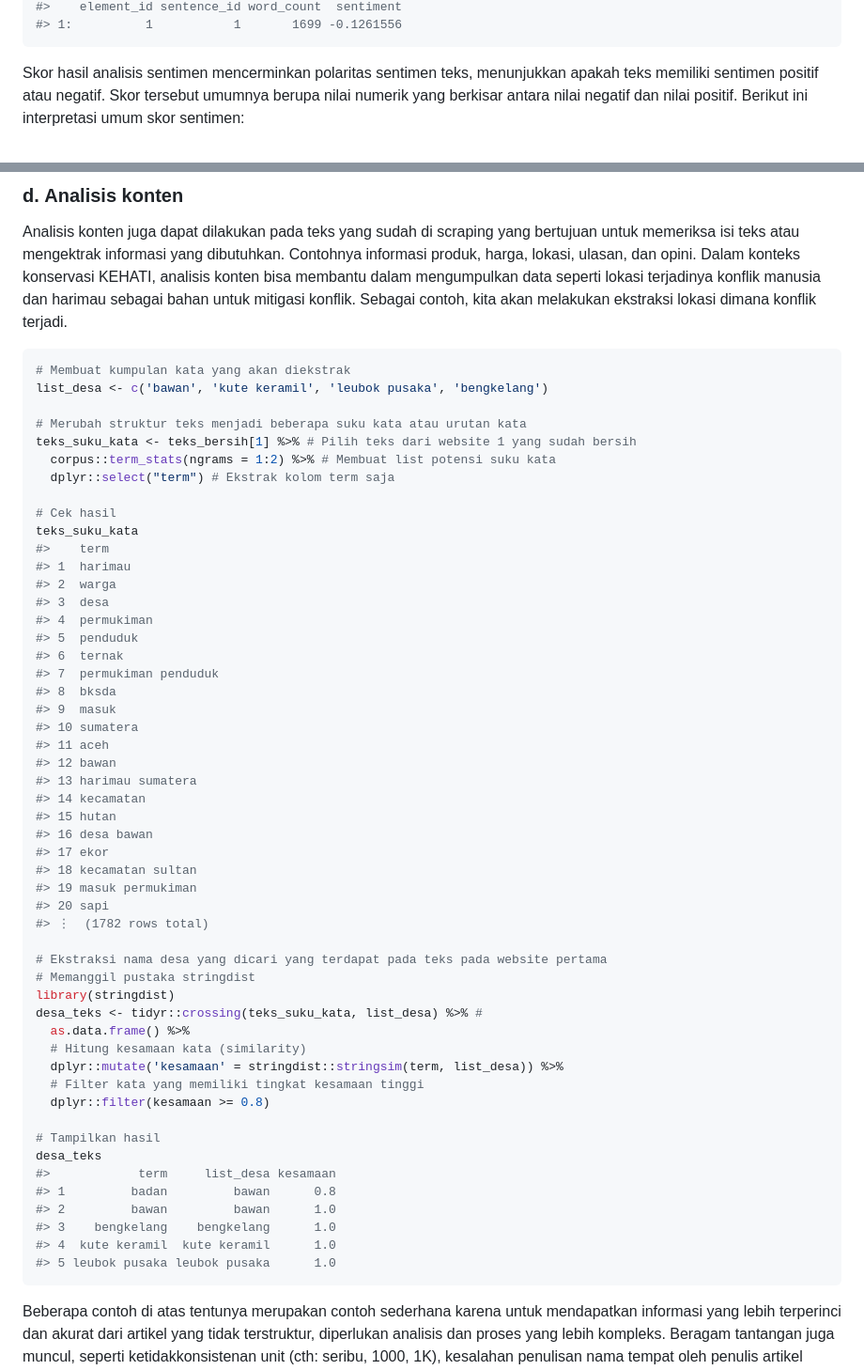
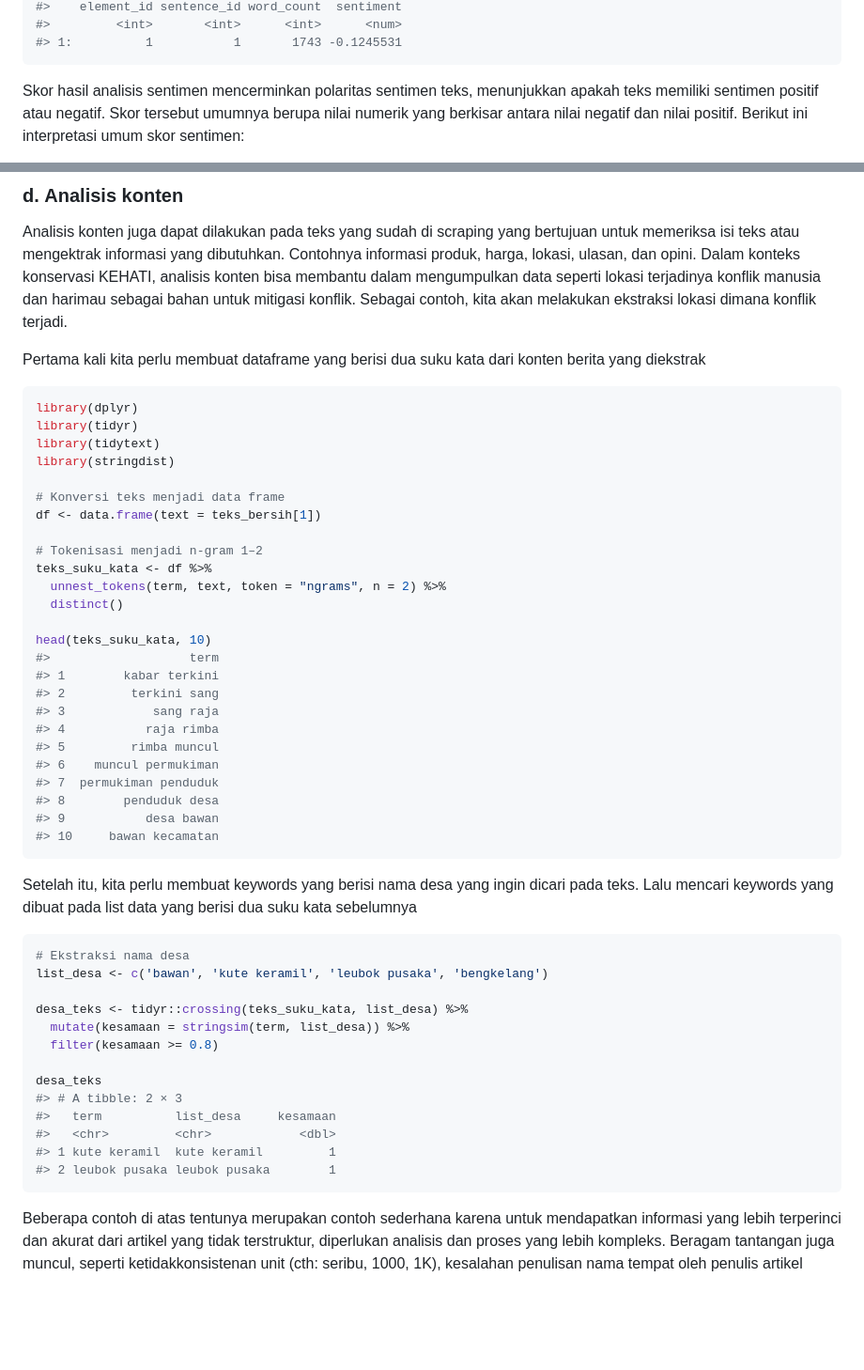
Before and after one commit to ilubis85/Webscraping_tutorial, a Markdown page: README.md, 2 parts joined by grey strips. Shown at 94% size. Rendered like a GitHub page; blank space fills up the shorter version.

````diff
--- a/README.md
+++ b/README.md
@@ -600,5 +662,6 @@ print(sentiment_scores)
 #>    element_id sentence_id word_count  sentiment
-#> 1:          1           1       1699 -0.1261556
+#>         <int>       <int>      <int>      <num>
+#> 1:          1           1       1743 -0.1245531
 ```
 
 Skor hasil analisis sentimen mencerminkan polaritas sentimen teks,
@@ -640,58 +703,55 @@ dalam mengumpulkan data seperti lokasi terjadinya konflik manusia dan
 harimau sebagai bahan untuk mitigasi konflik. Sebagai contoh, kita akan
 melakukan ekstraksi lokasi dimana konflik terjadi.
 
+Pertama kali kita perlu membuat dataframe yang berisi dua suku kata dari
+konten berita yang diekstrak
+
 ``` r
-# Membuat kumpulan kata yang akan diekstrak
+library(dplyr)
+library(tidyr)
+library(tidytext)
+library(stringdist)
+
+# Konversi teks menjadi data frame
+df <- data.frame(text = teks_bersih[1])
+
+# Tokenisasi menjadi n-gram 1–2
+teks_suku_kata <- df %>%
+  unnest_tokens(term, text, token = "ngrams", n = 2) %>%
+  distinct()
+
+head(teks_suku_kata, 10)
+#>                   term
+#> 1        kabar terkini
+#> 2         terkini sang
+#> 3            sang raja
+#> 4           raja rimba
+#> 5         rimba muncul
+#> 6    muncul permukiman
+#> 7  permukiman penduduk
+#> 8        penduduk desa
+#> 9           desa bawan
+#> 10     bawan kecamatan
+```
+
+Setelah itu, kita perlu membuat keywords yang berisi nama desa yang
+ingin dicari pada teks. Lalu mencari keywords yang dibuat pada list data
+yang berisi dua suku kata sebelumnya
+
+``` r
+# Ekstraksi nama desa
 list_desa <- c('bawan', 'kute keramil', 'leubok pusaka', 'bengkelang')
 
-# Merubah struktur teks menjadi beberapa suku kata atau urutan kata
-teks_suku_kata <- teks_bersih[1] %>% # Pilih teks dari website 1 yang sudah bersih
-  corpus::term_stats(ngrams = 1:2) %>% # Membuat list potensi suku kata
-  dplyr::select("term") # Ekstrak kolom term saja
+desa_teks <- tidyr::crossing(teks_suku_kata, list_desa) %>%
+  mutate(kesamaan = stringsim(term, list_desa)) %>%
+  filter(kesamaan >= 0.8)
 
-# Cek hasil
-teks_suku_kata
-#>    term
-#> 1  harimau
-#> 2  warga
-#> 3  desa
-#> 4  permukiman
-#> 5  penduduk
-#> 6  ternak
-#> 7  permukiman penduduk
-#> 8  bksda
-#> 9  masuk
-#> 10 sumatera
-#> 11 aceh
-#> 12 bawan
-#> 13 harimau sumatera
-#> 14 kecamatan
-#> 15 hutan
-#> 16 desa bawan
-#> 17 ekor
-#> 18 kecamatan sultan
-#> 19 masuk permukiman
-#> 20 sapi
-#> ⋮  (1782 rows total)
-
-# Ekstraksi nama desa yang dicari yang terdapat pada teks pada website pertama
-# Memanggil pustaka stringdist
-library(stringdist)
-desa_teks <- tidyr::crossing(teks_suku_kata, list_desa) %>% #
-  as.data.frame() %>%
-  # Hitung kesamaan kata (similarity)
-  dplyr::mutate('kesamaan' = stringdist::stringsim(term, list_desa)) %>%
-  # Filter kata yang memiliki tingkat kesamaan tinggi
-  dplyr::filter(kesamaan >= 0.8)
-
-# Tampilkan hasil
 desa_teks
-#>            term     list_desa kesamaan
-#> 1         badan         bawan      0.8
-#> 2         bawan         bawan      1.0
-#> 3    bengkelang    bengkelang      1.0
-#> 4  kute keramil  kute keramil      1.0
-#> 5 leubok pusaka leubok pusaka      1.0
+#> # A tibble: 2 × 3
+#>   term          list_desa     kesamaan
+#>   <chr>         <chr>            <dbl>
+#> 1 kute keramil  kute keramil         1
+#> 2 leubok pusaka leubok pusaka        1
 ```
 
 Beberapa contoh di atas tentunya merupakan contoh sederhana karena untuk
````
Also changed, not shown: other parts of README.md (+218 -156 lines), man/figures/README-Grafik awan kata-1.png, man/figures/README-Grafik frekuensi kata-1.png, 3 other files.
